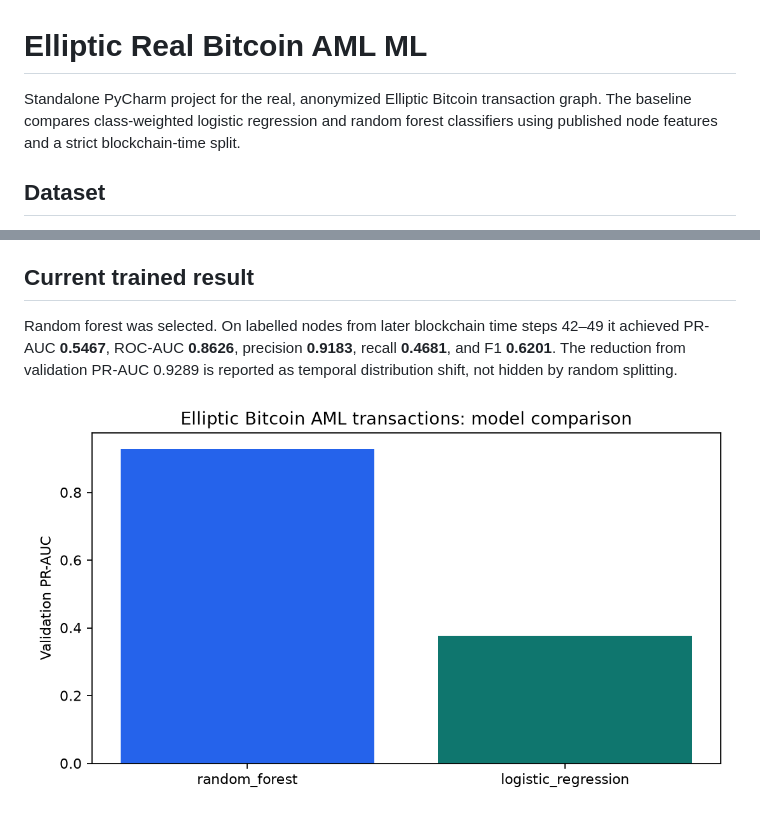
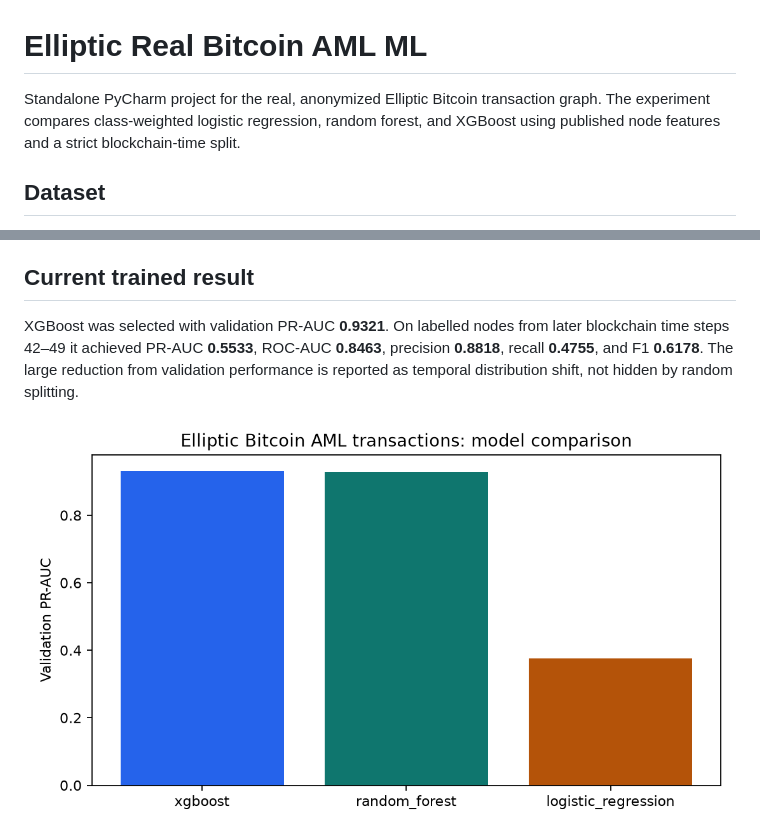
Before and after one commit to KennyDao1324/elliptic-bitcoin-aml-ml, a Markdown page: README.md, 2 parts joined by grey strips. Rendered like a GitHub page; pictures changed too: outputs/model_comparison.png.

Commit message:
feat: evaluate XGBoost fraud classifier

```diff
--- a/README.md
+++ b/README.md
@@ -1,6 +1,8 @@
 # Elliptic Real Bitcoin AML ML
 
-Standalone PyCharm project for the real, anonymized Elliptic Bitcoin transaction graph. The baseline compares class-weighted logistic regression and random forest classifiers using published node features and a strict blockchain-time split.
+Standalone PyCharm project for the real, anonymized Elliptic Bitcoin transaction graph. The experiment
+compares class-weighted logistic regression, random forest, and XGBoost using published node features and
+a strict blockchain-time split.
 
 ## Dataset
 
@@ -56,7 +58,10 @@ Weber, M. et al., “Anti-Money Laundering in Bitcoin: Experimenting with Graph
 
 ## Current trained result
 
-Random forest was selected. On labelled nodes from later blockchain time steps 42–49 it achieved PR-AUC **0.5467**, ROC-AUC **0.8626**, precision **0.9183**, recall **0.4681**, and F1 **0.6201**. The reduction from validation PR-AUC 0.9289 is reported as temporal distribution shift, not hidden by random splitting.
+XGBoost was selected with validation PR-AUC **0.9321**. On labelled nodes from later blockchain time steps
+42–49 it achieved PR-AUC **0.5533**, ROC-AUC **0.8463**, precision **0.8818**, recall **0.4755**, and F1
+**0.6178**. The large reduction from validation performance is reported as temporal distribution shift,
+not hidden by random splitting.
 
 ![Elliptic model comparison](outputs/model_comparison.png)
 
```
Also changed, not shown: outputs/confusion_matrix.png, outputs/precision_recall_curves.png, outputs/prediction_distribution.png, 7 other files.
